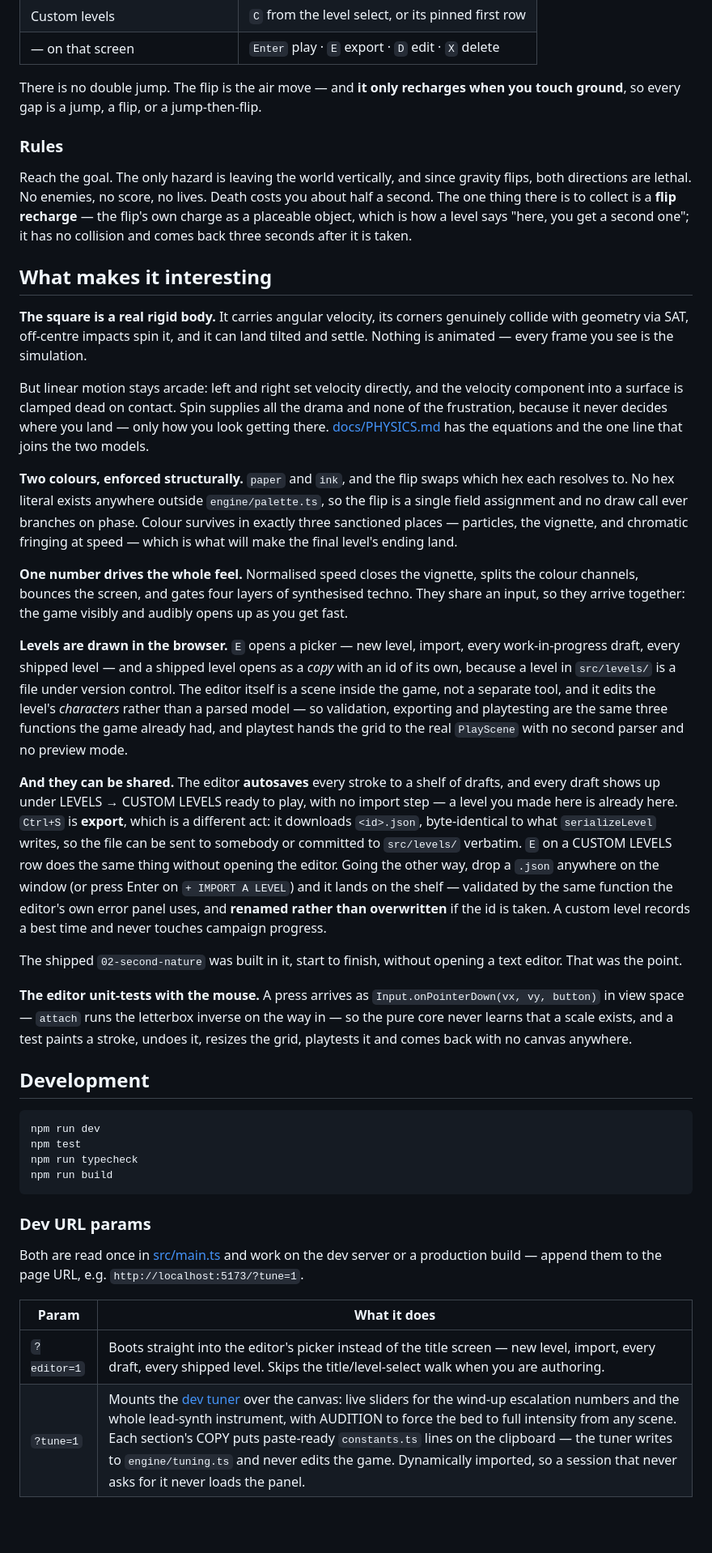
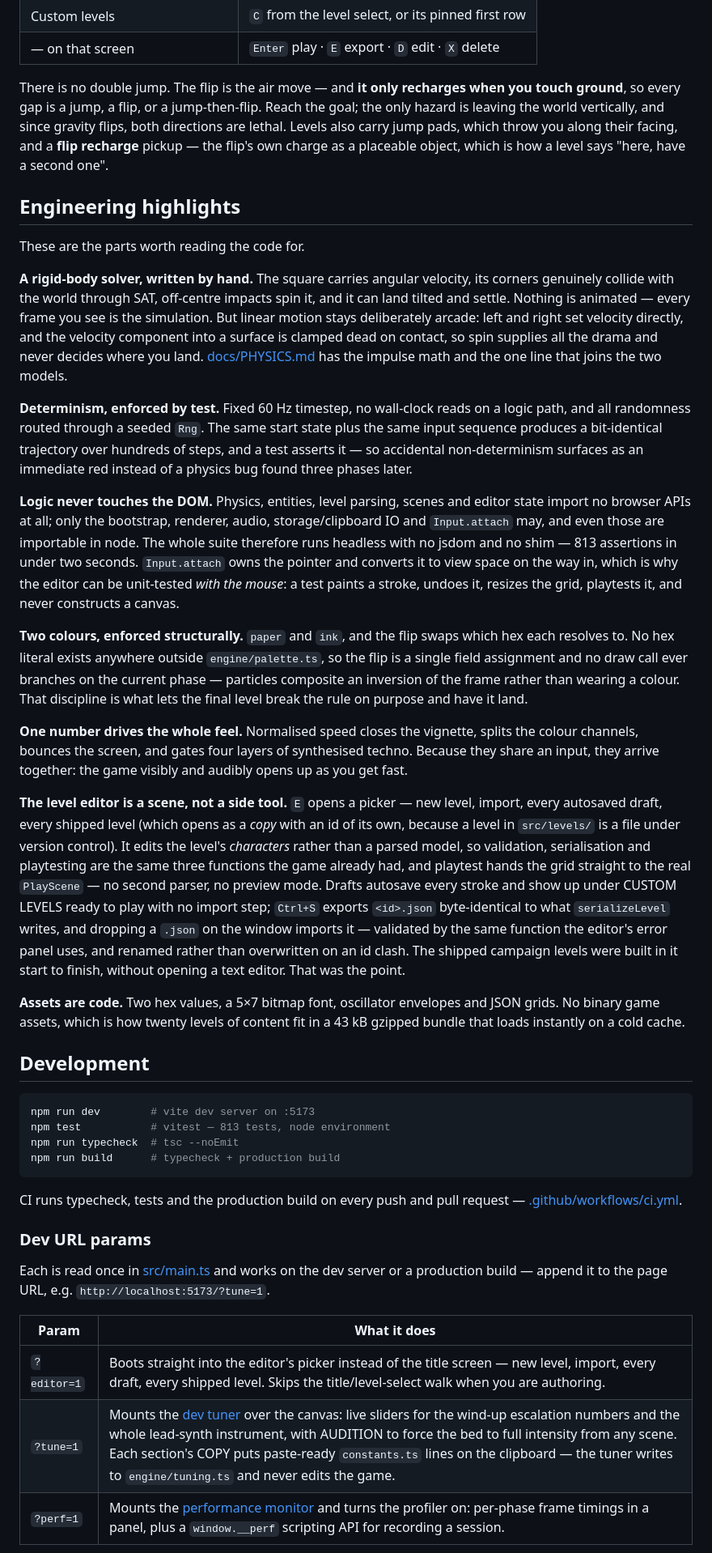
Before and after one commit to CalciteDragon/its-never-just-black-and-white, a Markdown page: README.md, the part around one of its changes. Shown at 81% size. GitHub-like rendering; blank space fills up the shorter version.

````diff
--- a/README.md
+++ b/README.md
@@ -31,46 +45,44 @@ Then open http://localhost:5173.
 | Custom levels | `C` from the level select, or its pinned first row |
 | — on that screen | `Enter` play · `E` export · `D` edit · `X` delete |
 
-There is no double jump. The flip is the air move — and **it only recharges when you touch ground**, so every gap is a jump, a flip, or a jump-then-flip.
+There is no double jump. The flip is the air move — and **it only recharges when you touch ground**, so every gap is a jump, a flip, or a jump-then-flip. Reach the goal; the only hazard is leaving the world vertically, and since gravity flips, both directions are lethal. Levels also carry jump pads, which throw you along their facing, and a **flip recharge** pickup — the flip's own charge as a placeable object, which is how a level says "here, have a second one".
 
-### Rules
+## Engineering highlights
 
-Reach the goal. The only hazard is leaving the world vertically, and since gravity flips, both directions are lethal. No enemies, no score, no lives. Death costs you about half a second. The one thing there is to collect is a **flip recharge** — the flip's own charge as a placeable object, which is how a level says "here, you get a second one"; it has no collision and comes back three seconds after it is taken.
+These are the parts worth reading the code for.
 
-## What makes it interesting
+**A rigid-body solver, written by hand.** The square carries angular velocity, its corners genuinely collide with the world through SAT, off-centre impacts spin it, and it can land tilted and settle. Nothing is animated — every frame you see is the simulation. But linear motion stays deliberately arcade: left and right set velocity directly, and the velocity component into a surface is clamped dead on contact, so spin supplies all the drama and never decides where you land. [docs/PHYSICS.md](docs/PHYSICS.md) has the impulse math and the one line that joins the two models.
 
-**The square is a real rigid body.** It carries angular velocity, its corners genuinely collide with geometry via SAT, off-centre impacts spin it, and it can land tilted and settle. Nothing is animated — every frame you see is the simulation.
+**Determinism, enforced by test.** Fixed 60 Hz timestep, no wall-clock reads on a logic path, and all randomness routed through a seeded `Rng`. The same start state plus the same input sequence produces a bit-identical trajectory over hundreds of steps, and a test asserts it — so accidental non-determinism surfaces as an immediate red instead of a physics bug found three phases later.
 
-But linear motion stays arcade: left and right set velocity directly, and the velocity component into a surface is clamped dead on contact. Spin supplies all the drama and none of the frustration, because it never decides where you land — only how you look getting there. [docs/PHYSICS.md](docs/PHYSICS.md) has the equations and the one line that joins the two models.
+**Logic never touches the DOM.** Physics, entities, level parsing, scenes and editor state import no browser APIs at all; only the bootstrap, renderer, audio, storage/clipboard IO and `Input.attach` may, and even those are importable in node. The whole suite therefore runs headless with no jsdom and no shim — 813 assertions in under two seconds. `Input.attach` owns the pointer and converts it to view space on the way in, which is why the editor can be unit-tested *with the mouse*: a test paints a stroke, undoes it, resizes the grid, playtests it, and never constructs a canvas.
 
-**Two colours, enforced structurally.** `paper` and `ink`, and the flip swaps which hex each resolves to. No hex literal exists anywhere outside `engine/palette.ts`, so the flip is a single field assignment and no draw call ever branches on phase. Colour survives in exactly three sanctioned places — particles, the vignette, and chromatic fringing at speed — which is what will make the final level's ending land.
+**Two colours, enforced structurally.** `paper` and `ink`, and the flip swaps which hex each resolves to. No hex literal exists anywhere outside `engine/palette.ts`, so the flip is a single field assignment and no draw call ever branches on the current phase — particles composite an inversion of the frame rather than wearing a colour. That discipline is what lets the final level break the rule on purpose and have it land.
 
-**One number drives the whole feel.** Normalised speed closes the vignette, splits the colour channels, bounces the screen, and gates four layers of synthesised techno. They share an input, so they arrive together: the game visibly and audibly opens up as you get fast.
+**One number drives the whole feel.** Normalised speed closes the vignette, splits the colour channels, bounces the screen, and gates four layers of synthesised techno. Because they share an input, they arrive together: the game visibly and audibly opens up as you get fast.
 
-**Levels are drawn in the browser.** `E` opens a picker — new level, import, every work-in-progress draft, every shipped level — and a shipped level opens as a *copy* with an id of its own, because a level in `src/levels/` is a file under version control. The editor itself is a scene inside the game, not a separate tool, and it edits the level's *characters* rather than a parsed model — so validation, exporting and playtesting are the same three functions the game already had, and playtest hands the grid to the real `PlayScene` with no second parser and no preview mode.
+**The level editor is a scene, not a side tool.** `E` opens a picker — new level, import, every autosaved draft, every shipped level (which opens as a *copy* with an id of its own, because a level in `src/levels/` is a file under version control). It edits the level's *characters* rather than a parsed model, so validation, serialisation and playtesting are the same three functions the game already had, and playtest hands the grid straight to the real `PlayScene` — no second parser, no preview mode. Drafts autosave every stroke and show up under CUSTOM LEVELS ready to play with no import step; `Ctrl+S` exports `<id>.json` byte-identical to what `serializeLevel` writes, and dropping a `.json` on the window imports it — validated by the same function the editor's error panel uses, and renamed rather than overwritten on an id clash. The shipped campaign levels were built in it start to finish, without opening a text editor. That was the point.
 
-**And they can be shared.** The editor **autosaves** every stroke to a shelf of drafts, and every draft shows up under LEVELS → CUSTOM LEVELS ready to play, with no import step — a level you made here is already here. `Ctrl+S` is **export**, which is a different act: it downloads `<id>.json`, byte-identical to what `serializeLevel` writes, so the file can be sent to somebody or committed to `src/levels/` verbatim. `E` on a CUSTOM LEVELS row does the same thing without opening the editor. Going the other way, drop a `.json` anywhere on the window (or press Enter on `+ IMPORT A LEVEL`) and it lands on the shelf — validated by the same function the editor's own error panel uses, and **renamed rather than overwritten** if the id is taken. A custom level records a best time and never touches campaign progress.
-
-The shipped `02-second-nature` was built in it, start to finish, without opening a text editor. That was the point.
-
-**The editor unit-tests with the mouse.** A press arrives as `Input.onPointerDown(vx, vy, button)` in view space — `attach` runs the letterbox inverse on the way in — so the pure core never learns that a scale exists, and a test paints a stroke, undoes it, resizes the grid, playtests it and comes back with no canvas anywhere.
+**Assets are code.** Two hex values, a 5×7 bitmap font, oscillator envelopes and JSON grids. No binary game assets, which is how twenty levels of content fit in a 43 kB gzipped bundle that loads instantly on a cold cache.
 
 ## Development
 
 ```bash
-npm run dev
-npm test
-npm run typecheck
-npm run build
+npm run dev        # vite dev server on :5173
+npm test           # vitest — 813 tests, node environment
+npm run typecheck  # tsc --noEmit
+npm run build      # typecheck + production build
 ```
+
+CI runs typecheck, tests and the production build on every push and pull request — [.github/workflows/ci.yml](.github/workflows/ci.yml).
 
 ### Dev URL params
 
-Both are read once in [src/main.ts](src/main.ts) and work on the dev server or a
-production build — append them to the page URL, e.g. `http://localhost:5173/?tune=1`.
+Each is read once in [src/main.ts](src/main.ts) and works on the dev server or a production build — append it to the page URL, e.g. `http://localhost:5173/?tune=1`.
 
 | Param | What it does |
 | --- | --- |
 | `?editor=1` | Boots straight into the editor's picker instead of the title screen — new level, import, every draft, every shipped level. Skips the title/level-select walk when you are authoring. |
-| `?tune=1` | Mounts the [dev tuner](src/devtuner.ts) over the canvas: live sliders for the wind-up escalation numbers and the whole lead-synth instrument, with AUDITION to force the bed to full intensity from any scene. Each section's COPY puts paste-ready `constants.ts` lines on the clipboard — the tuner writes to `engine/tuning.ts` and never edits the game. Dynamically imported, so a session that never asks for it never loads the panel. |
+| `?tune=1` | Mounts the [dev tuner](src/devtuner.ts) over the canvas: live sliders for the wind-up escalation numbers and the whole lead-synth instrument, with AUDITION to force the bed to full intensity from any scene. Each section's COPY puts paste-ready `constants.ts` lines on the clipboard — the tuner writes to `engine/tuning.ts` and never edits the game. |
+| `?perf=1` | Mounts the [performance monitor](src/devperf.ts) and turns the profiler on: per-phase frame timings in a panel, plus a `window.__perf` scripting API for recording a session. |
 
````
Also changed, not shown: other parts of README.md (+36 -19 lines), docs/screenshot.png.
